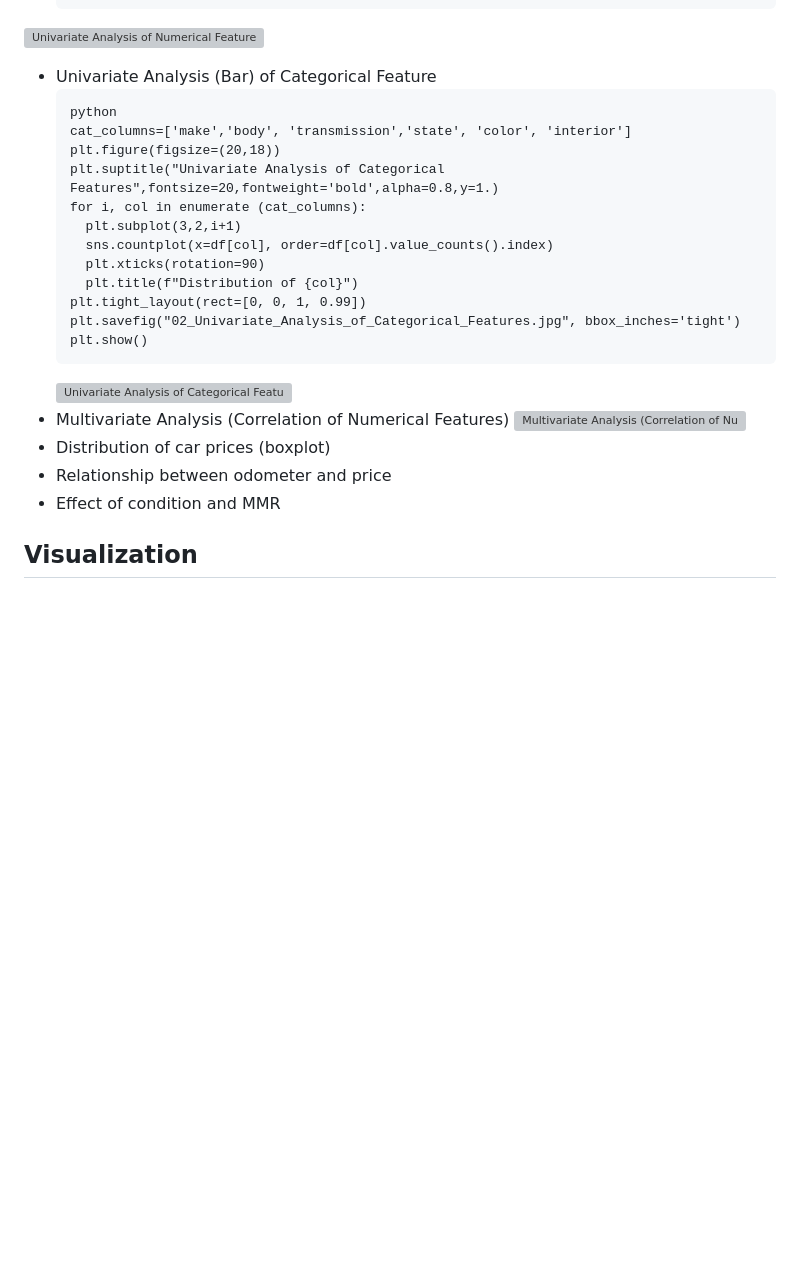
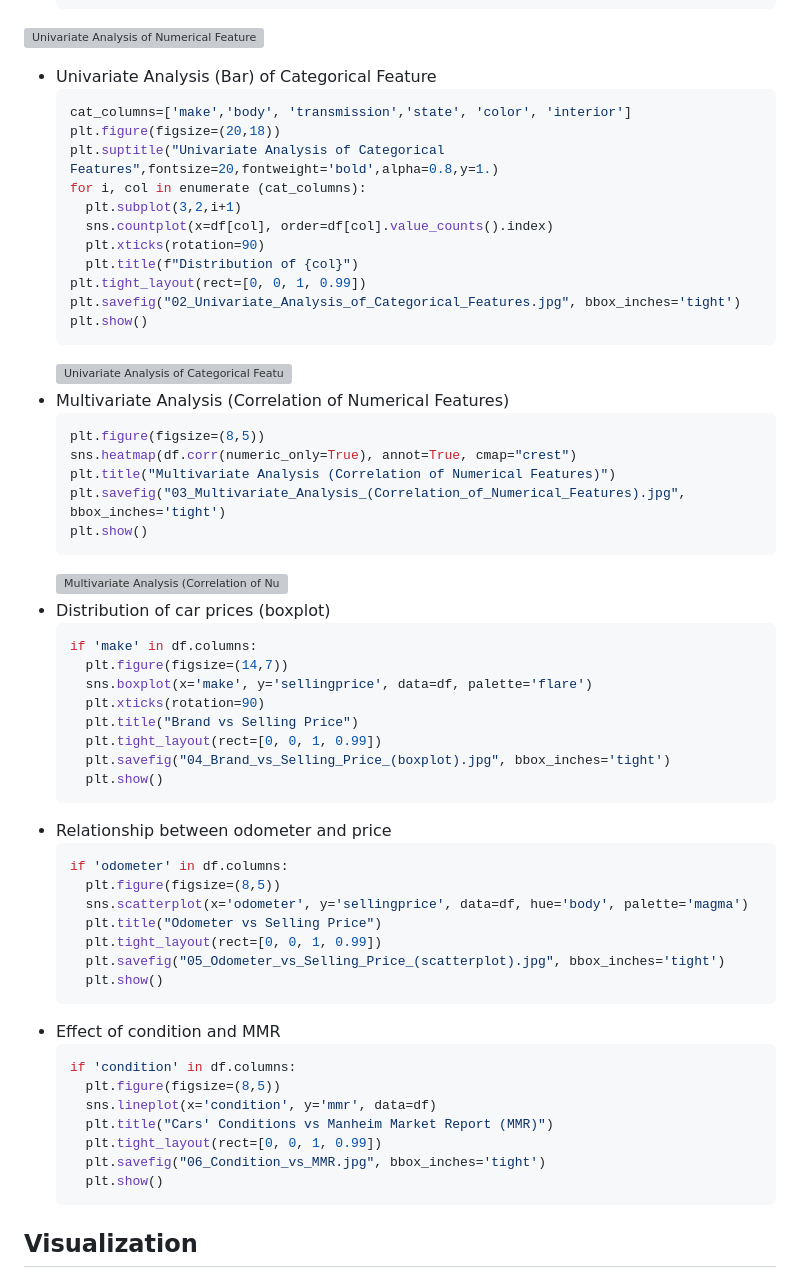
Before and after one commit to alifautari/Car-Sales-and-Market-Trends, a Markdown page: README.md, the part around the change. Rendered like a GitHub page; blank space fills up the shorter version; grey boxes are pictures that could not be loaded.

````diff
--- a/README.md
+++ b/README.md
@@ -33,8 +33,7 @@ This project combines **exploratory data analysis (EDA)** and **machine learning
   ```
 ![Univariate Analysis of Numerical Features](output/Univariate%20Analysis%20of%20Numerical%20Features.jpg)
 - Univariate Analysis (Bar) of Categorical Feature
-  ```
-  python
+  ```python
   cat_columns=['make','body', 'transmission','state', 'color', 'interior']
   plt.figure(figsize=(20,18))
   plt.suptitle("Univariate Analysis of Categorical Features",fontsize=20,fontweight='bold',alpha=0.8,y=1.)
@@ -48,10 +47,46 @@ This project combines **exploratory data analysis (EDA)** and **machine learning
   plt.show()
   ```
   ![Univariate Analysis of Categorical Features](output/Univariate%20Analysis%20of%20Categorical%20Features.jpg)
-- Multivariate Analysis (Correlation of Numerical Features) ![Multivariate Analysis (Correlation of Numerical Features)](output/Multivariate%20Analysis%20(Correlation%20of%20Numerical%20Features).jpg)
+- Multivariate Analysis (Correlation of Numerical Features)
+  ```python
+  plt.figure(figsize=(8,5))
+  sns.heatmap(df.corr(numeric_only=True), annot=True, cmap="crest")
+  plt.title("Multivariate Analysis (Correlation of Numerical Features)")
+  plt.savefig("03_Multivariate_Analysis_(Correlation_of_Numerical_Features).jpg", bbox_inches='tight')
+  plt.show()
+  ```
+  ![Multivariate Analysis (Correlation of Numerical Features)](output/Multivariate%20Analysis%20(Correlation%20of%20Numerical%20Features).jpg)
 - Distribution of car prices (boxplot)
+  ```python
+  if 'make' in df.columns:
+    plt.figure(figsize=(14,7))
+    sns.boxplot(x='make', y='sellingprice', data=df, palette='flare')
+    plt.xticks(rotation=90)
+    plt.title("Brand vs Selling Price")
+    plt.tight_layout(rect=[0, 0, 1, 0.99])
+    plt.savefig("04_Brand_vs_Selling_Price_(boxplot).jpg", bbox_inches='tight')
+    plt.show()
+  ```
 - Relationship between odometer and price
+  ```python
+  if 'odometer' in df.columns:
+    plt.figure(figsize=(8,5))
+    sns.scatterplot(x='odometer', y='sellingprice', data=df, hue='body', palette='magma')
+    plt.title("Odometer vs Selling Price")
+    plt.tight_layout(rect=[0, 0, 1, 0.99])
+    plt.savefig("05_Odometer_vs_Selling_Price_(scatterplot).jpg", bbox_inches='tight')
+    plt.show()
+  ```
 - Effect of condition and MMR
+  ```python
+  if 'condition' in df.columns:
+    plt.figure(figsize=(8,5))
+    sns.lineplot(x='condition', y='mmr', data=df)
+    plt.title("Cars' Conditions vs Manheim Market Report (MMR)")
+    plt.tight_layout(rect=[0, 0, 1, 0.99])
+    plt.savefig("06_Condition_vs_MMR.jpg", bbox_inches='tight')
+    plt.show()
+  ```
 
 ## Visualization
 - Trends of Monthly Sales Revenue (Top 10 Brands)
````
